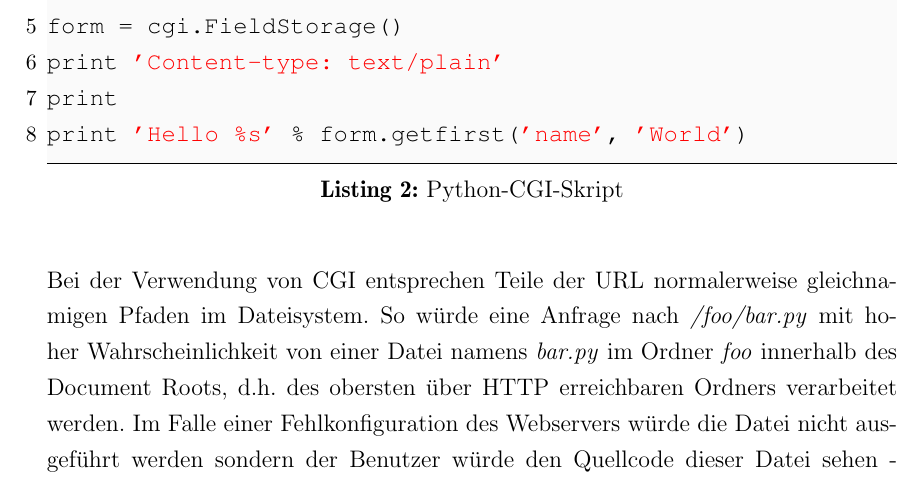
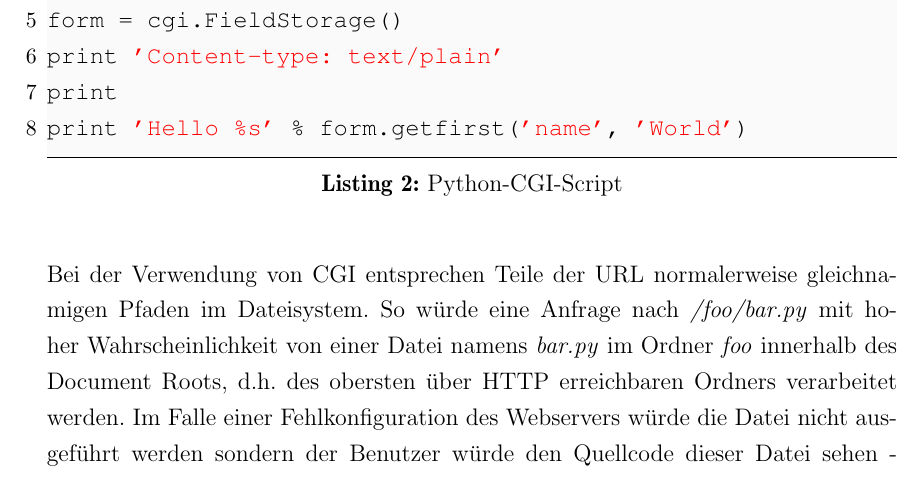
Before and after one commit to ThiefMaster/seminararbeit-master, a LaTeX book (Seminararbeit_Flask.tex, which reads 01_Einleitung.tex): part of page 5 of 10, cut so that both start at the same text. Compiled offline with pdfLaTeX; an older LaTeX class or package is replaced by its successor.

Commit message:
s/Skript/Script

```diff
--- a/01_Einleitung.tex
+++ b/01_Einleitung.tex
@@ -71,7 +71,7 @@ müsste.
 Standardtext ausgibt. Man erkennt an dem manuell ausgegebenen \emph{Content-type}-Header gut, dass
 CGI sehr simpel ist und das HTTP-Protokoll nur minimalst abstrahiert.
 
-\begin{lstlisting}[caption=Python-CGI-Skript,label=lst:python-cgi]
+\begin{lstlisting}[caption=Python-CGI-Script,label=lst:python-cgi]
 #!/usr/bin/env python
 
 import cgi
```
